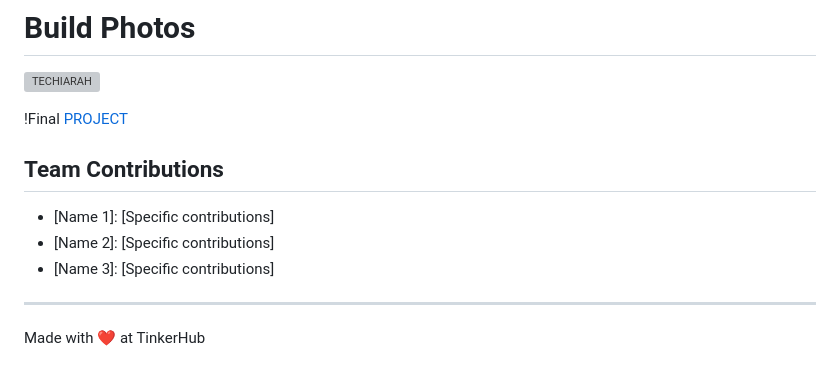
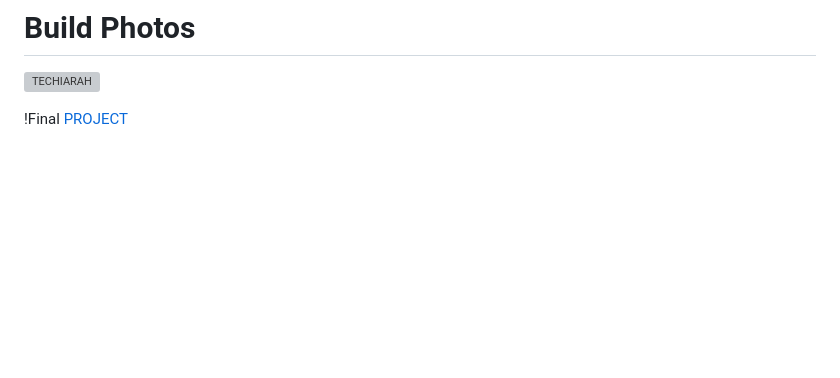
Before and after one commit to ANGELROSECD554/HABIT-TRACKER, a Markdown page: README.md, the part around the change. Rendered like a GitHub page; blank space fills up the shorter version; grey boxes are pictures that could not be loaded.

```diff
--- a/README.md
+++ b/README.md
@@ -89,12 +89,3 @@ Reflect on your progress, celebrate your consistency, and plan to maintain your
 
 !Final
 [PROJECT](https://github.com/user-attachments/assets/db862fce-a563-41de-be68-c3d28190762c)
-
-
-## Team Contributions
-- [Name 1]: [Specific contributions]
-- [Name 2]: [Specific contributions]
-- [Name 3]: [Specific contributions]
-
----
-Made with ❤️ at TinkerHub
```
